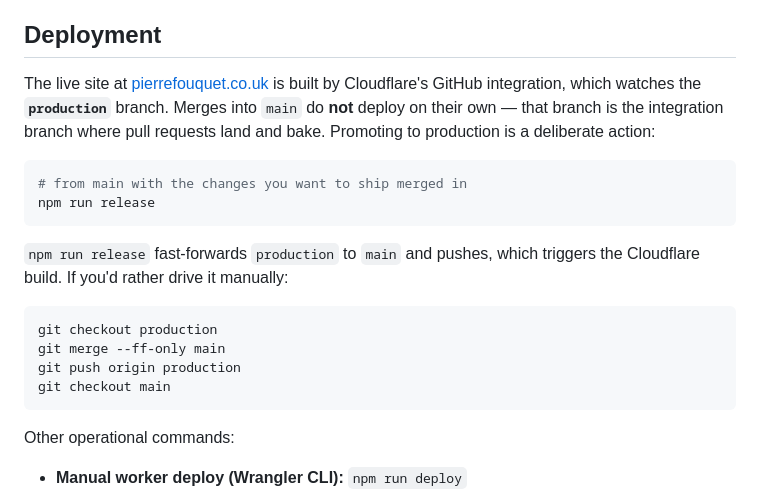
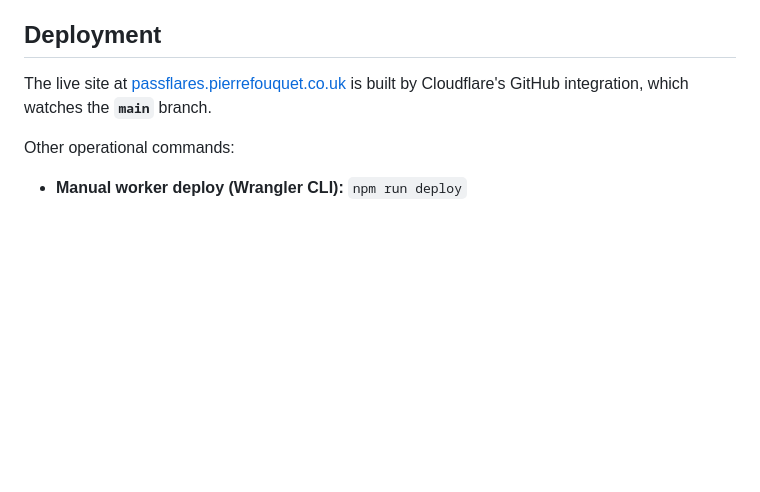
Before and after one commit to PierreFouquet/Passflares, a Markdown page: README.md, the part around the change. Drawn GitHub-style; blank space fills up the shorter version.

Commit message:
Revise deployment process and update live site URL (#21)
Updated deployment instructions and changed live site URL.

````diff
--- a/README.md
+++ b/README.md
@@ -127,26 +127,9 @@ To set up and run locally:
 
 ## Deployment
 
-The live site at [pierrefouquet.co.uk](https://pierrefouquet.co.uk) is built
-by Cloudflare's GitHub integration, which watches the **`production`**
-branch. Merges into `main` do **not** deploy on their own — that branch is
-the integration branch where pull requests land and bake. Promoting to
-production is a deliberate action:
-
-```bash
-# from main with the changes you want to ship merged in
-npm run release
-```
-
-`npm run release` fast-forwards `production` to `main` and pushes, which
-triggers the Cloudflare build. If you'd rather drive it manually:
-
-```bash
-git checkout production
-git merge --ff-only main
-git push origin production
-git checkout main
-```
+The live site at [passflares.pierrefouquet.co.uk](https://passflares.pierrefouquet.co.uk) is built
+by Cloudflare's GitHub integration, which watches the **`main`**
+branch.
 
 Other operational commands:
 
````
